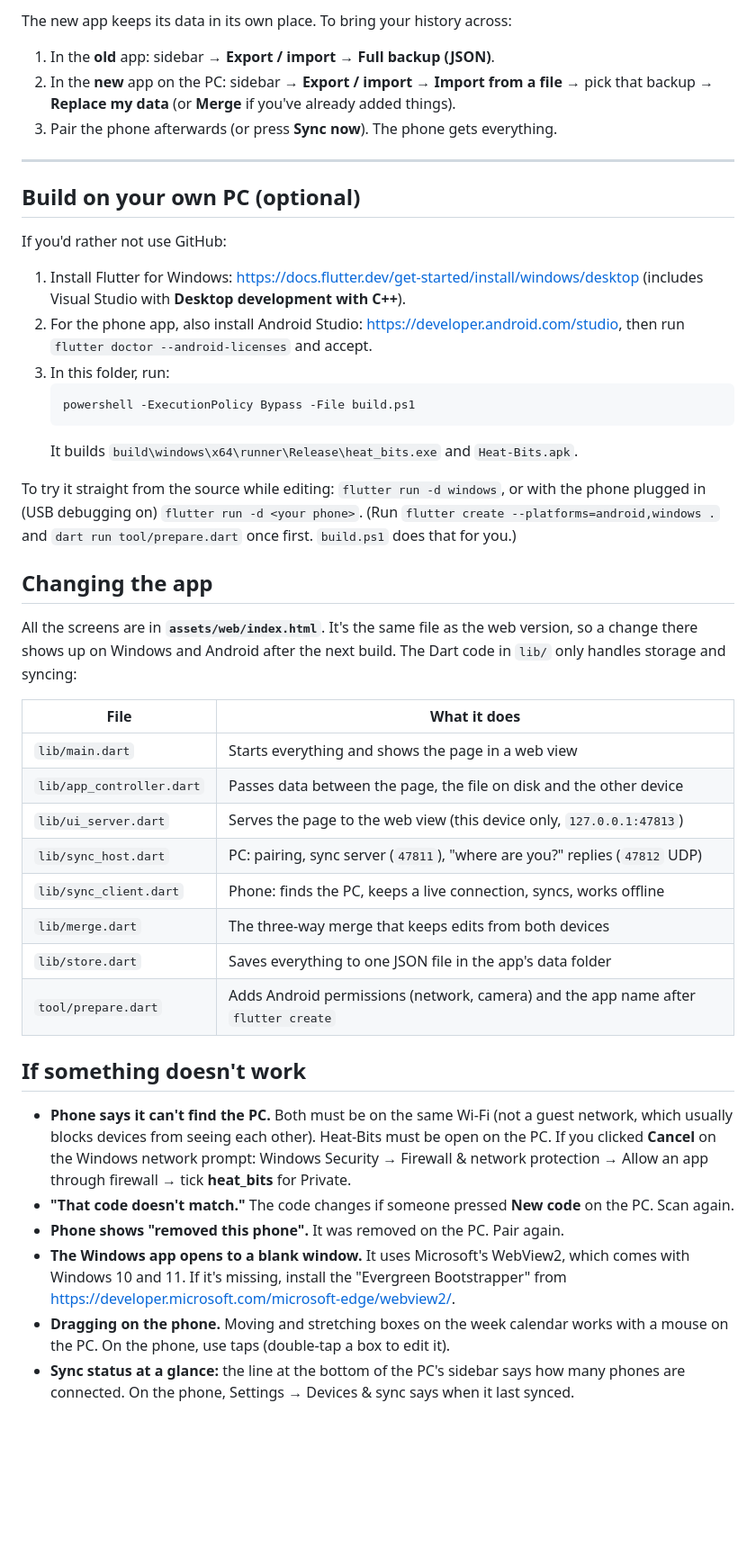
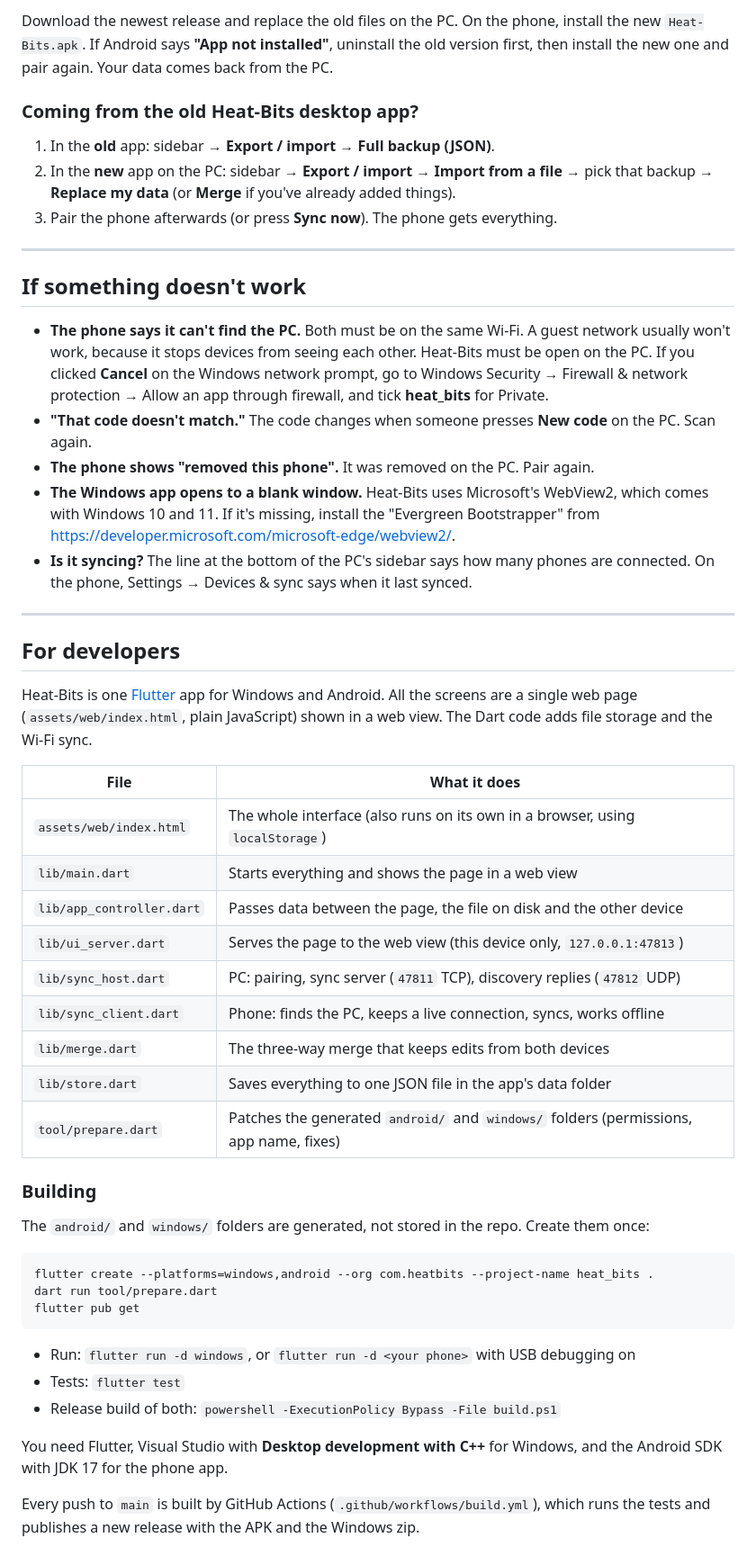
Before and after one commit to DanielLeon2143/heat-bits, a Markdown page: README.md, the part around one of its changes. Shown at 90% size. GitHub-like rendering; blank space fills up the shorter version.

````diff
--- a/README.md
+++ b/README.md
@@ -55,5 +72,9 @@ After pairing:
 
-The new app keeps its data in its own place. To bring your history across:
+Download the newest release and replace the old files on the PC. On the phone, install the new
+`Heat-Bits.apk`. If Android says **"App not installed"**, uninstall the old version first, then install the
+new one and pair again. Your data comes back from the PC.
+
+### Coming from the old Heat-Bits desktop app?
 
 1. In the **old** app: sidebar → **Export / import** → **Full backup (JSON)**.
 2. In the **new** app on the PC: sidebar → **Export / import** → **Import from a file** → pick that backup →
@@ -62,51 +83,56 @@ The new app keeps its data in its own place. To bring your history across:
 
 ---
 
-## Build on your own PC (optional)
+## If something doesn't work
 
-If you'd rather not use GitHub:
+- **The phone says it can't find the PC.** Both must be on the same Wi-Fi. A guest network usually won't work,
+  because it stops devices from seeing each other. Heat-Bits must be open on the PC. If you clicked **Cancel**
+  on the Windows network prompt, go to Windows Security → Firewall & network protection → Allow an app
+  through firewall, and tick **heat_bits** for Private.
+- **"That code doesn't match."** The code changes when someone presses **New code** on the PC. Scan again.
+- **The phone shows "removed this phone".** It was removed on the PC. Pair again.
+- **The Windows app opens to a blank window.** Heat-Bits uses Microsoft's WebView2, which comes with
+  Windows 10 and 11. If it's missing, install the "Evergreen Bootstrapper" from
+  https://developer.microsoft.com/microsoft-edge/webview2/.
+- **Is it syncing?** The line at the bottom of the PC's sidebar says how many phones are connected. On the
+  phone, Settings → Devices & sync says when it last synced.
 
-1. Install Flutter for Windows: https://docs.flutter.dev/get-started/install/windows/desktop
-   (includes Visual Studio with **Desktop development with C++**).
-2. For the phone app, also install Android Studio: https://developer.android.com/studio,
-   then run `flutter doctor --android-licenses` and accept.
-3. In this folder, run:
-   ```
-   powershell -ExecutionPolicy Bypass -File build.ps1
-   ```
-   It builds `build\windows\x64\runner\Release\heat_bits.exe` and `Heat-Bits.apk`.
+---
 
-To try it straight from the source while editing: `flutter run -d windows`, or with the phone plugged in (USB
-debugging on) `flutter run -d <your phone>`. (Run `flutter create --platforms=android,windows .` and
-`dart run tool/prepare.dart` once first. `build.ps1` does that for you.)
+## For developers
 
-## Changing the app
-
-All the screens are in **`assets/web/index.html`**. It's the same file as the web version, so a change
-there shows up on Windows and Android after the next build. The Dart code in `lib/` only handles storage and syncing:
+Heat-Bits is one [Flutter](https://flutter.dev) app for Windows and Android. All the screens are a single web
+page (`assets/web/index.html`, plain JavaScript) shown in a web view. The Dart code adds file storage and
+the Wi-Fi sync.
 
 | File | What it does |
 |---|---|
+| `assets/web/index.html` | The whole interface (also runs on its own in a browser, using `localStorage`) |
 | `lib/main.dart` | Starts everything and shows the page in a web view |
 | `lib/app_controller.dart` | Passes data between the page, the file on disk and the other device |
 | `lib/ui_server.dart` | Serves the page to the web view (this device only, `127.0.0.1:47813`) |
-| `lib/sync_host.dart` | PC: pairing, sync server (`47811`), "where are you?" replies (`47812` UDP) |
+| `lib/sync_host.dart` | PC: pairing, sync server (`47811` TCP), discovery replies (`47812` UDP) |
 | `lib/sync_client.dart` | Phone: finds the PC, keeps a live connection, syncs, works offline |
 | `lib/merge.dart` | The three-way merge that keeps edits from both devices |
 | `lib/store.dart` | Saves everything to one JSON file in the app's data folder |
-| `tool/prepare.dart` | Adds Android permissions (network, camera) and the app name after `flutter create` |
+| `tool/prepare.dart` | Patches the generated `android/` and `windows/` folders (permissions, app name, fixes) |
 
-## If something doesn't work
+### Building
 
-- **Phone says it can't find the PC.** Both must be on the same Wi-Fi (not a guest network, which usually blocks
-  devices from seeing each other). Heat-Bits must be open on the PC. If you clicked **Cancel** on the Windows
-  network prompt: Windows Security → Firewall & network protection → Allow an app through firewall → tick
-  **heat_bits** for Private.
-- **"That code doesn't match."** The code changes if someone pressed **New code** on the PC. Scan again.
-- **Phone shows "removed this phone".** It was removed on the PC. Pair again.
-- **The Windows app opens to a blank window.** It uses Microsoft's WebView2, which comes with Windows 10 and 11.
-  If it's missing, install the "Evergreen Bootstrapper" from https://developer.microsoft.com/microsoft-edge/webview2/.
-- **Dragging on the phone.** Moving and stretching boxes on the week calendar works with a mouse on the PC. On the
-  phone, use taps (double-tap a box to edit it).
-- **Sync status at a glance:** the line at the bottom of the PC's sidebar says how many phones are connected.
-  On the phone, Settings → Devices & sync says when it last synced.
+The `android/` and `windows/` folders are generated, not stored in the repo. Create them once:
+
+```
+flutter create --platforms=windows,android --org com.heatbits --project-name heat_bits .
+dart run tool/prepare.dart
+flutter pub get
+```
+
+- Run: `flutter run -d windows`, or `flutter run -d <your phone>` with USB debugging on
+- Tests: `flutter test`
+- Release build of both: `powershell -ExecutionPolicy Bypass -File build.ps1`
+
+You need Flutter, Visual Studio with **Desktop development with C++** for Windows, and the Android SDK with
+JDK 17 for the phone app.
+
+Every push to `main` is built by GitHub Actions (`.github/workflows/build.yml`), which runs the tests and
+publishes a new release with the APK and the Windows zip.
````
Also changed, not shown: other parts of README.md (+53 -36 lines).
